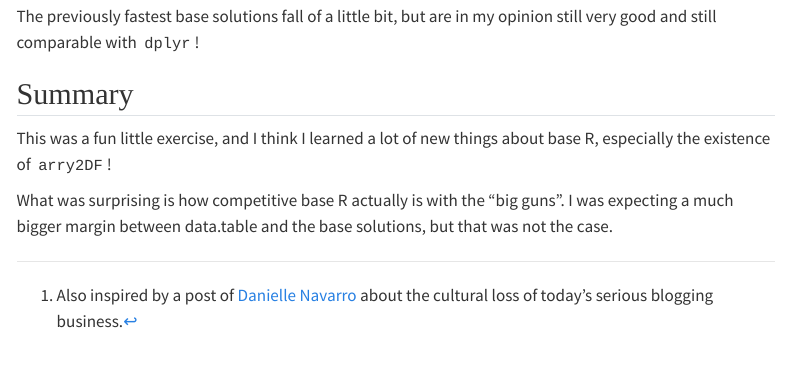
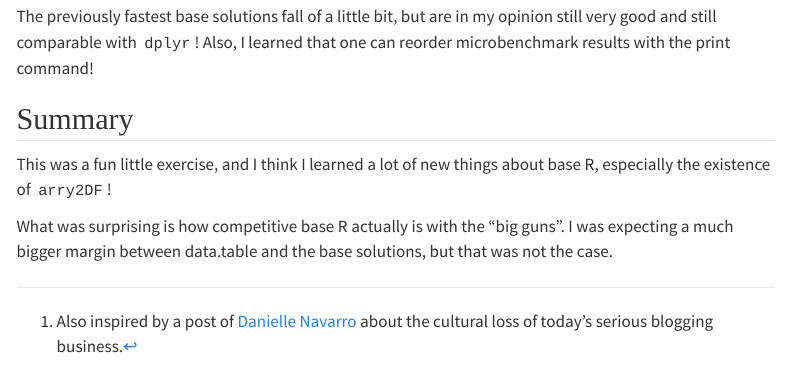
Before and after one commit to schochastics/quarto-blog, a Quarto document (posts/2024-01-08_one-billion-rows-challenge/index.qmd): the page in a window 1100 px wide, from 6120 px down. Rendered offline with R 4.5, knitr and Pandoc in place of Quarto, with nearby package versions; code that draws random numbers runs with fixed seeds of ours; some code elsewhere in the file could not run offline; menus at the side of the page are left out; long lines of code are wrapped.

Commit message:
added print thing

````diff
--- a/posts/2024-01-08_one-billion-rows-challenge/index.qmd
+++ b/posts/2024-01-08_one-billion-rows-challenge/index.qmd
@@ -262,7 +262,7 @@ bench1e9 <- microbenchmark::microbenchmark(
 ```
 ![](bench1e9.png)
 
-The previously fastest base solutions fall of a little bit, but are in my opinion still very good and still comparable with `dplyr`!
+The previously fastest base solutions fall of a little bit, but are in my opinion still very good and still comparable with `dplyr`! Also, I learned that one can reorder microbenchmark results with the print command!
 
 
 ## Summary
````
